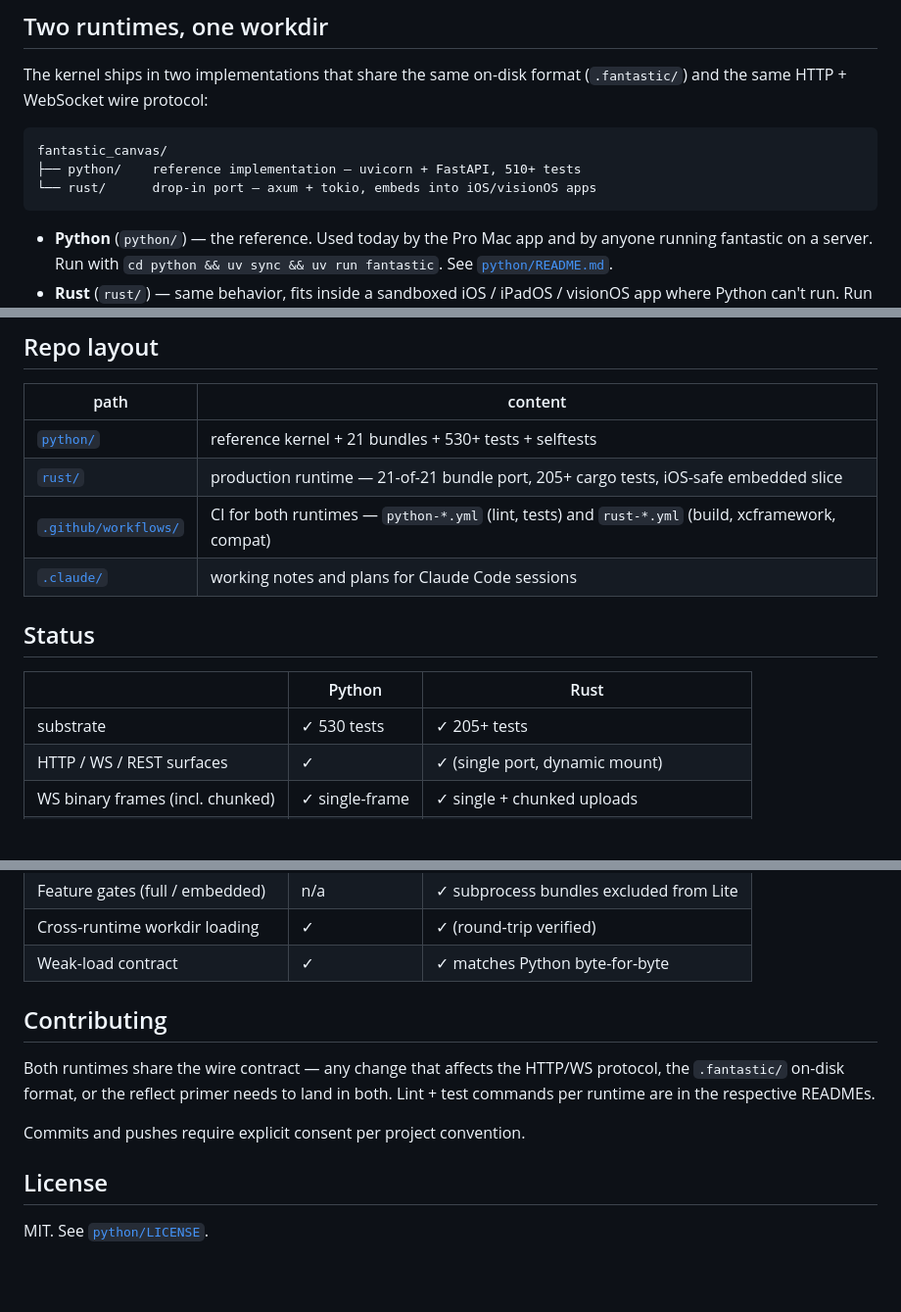
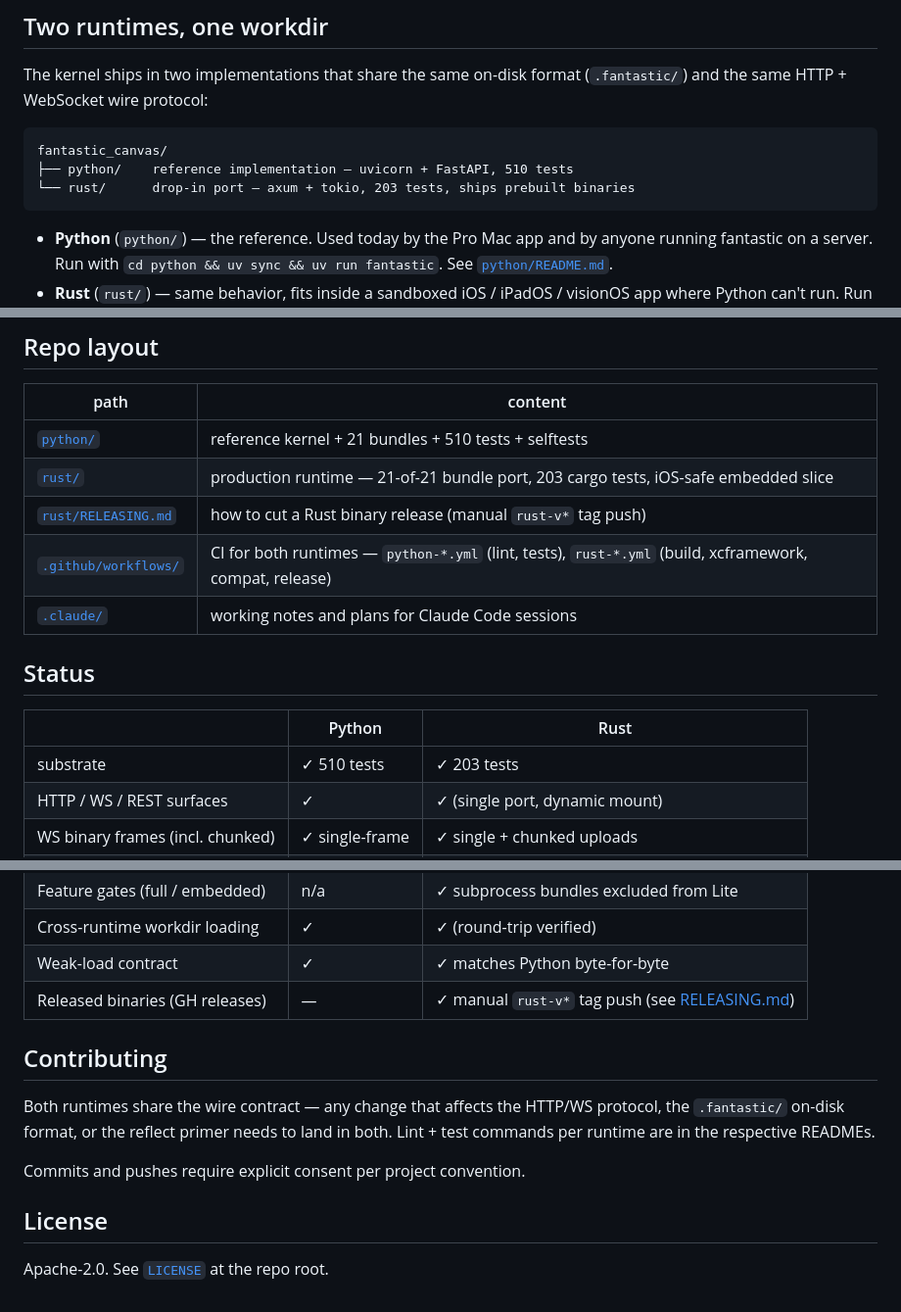
Before and after one commit to Alexadar/fantastic_canvas, a Markdown page: README.md, 3 parts joined by grey strips. Shown at 98% size. Rendered like a GitHub page; blank space fills up the shorter version.

````diff
--- a/README.md
+++ b/README.md
@@ -12,8 +12,8 @@ format (`.fantastic/`) and the same HTTP + WebSocket wire protocol:
 
 ```
 fantastic_canvas/
-├── python/    reference implementation — uvicorn + FastAPI, 510+ tests
-└── rust/      drop-in port — axum + tokio, embeds into iOS/visionOS apps
+├── python/    reference implementation — uvicorn + FastAPI, 510 tests
+└── rust/      drop-in port — axum + tokio, 203 tests, ships prebuilt binaries
 ```
 
 - **Python** (`python/`) — the reference. Used today by the Pro Mac
@@ -62,16 +62,17 @@ and the bundle scoreboard.
 
 | path | content |
 |---|---|
-| [`python/`](python/) | reference kernel + 21 bundles + 530+ tests + selftests |
-| [`rust/`](rust/) | production runtime — 21-of-21 bundle port, 205+ cargo tests, iOS-safe embedded slice |
-| [`.github/workflows/`](.github/workflows/) | CI for both runtimes — `python-*.yml` (lint, tests) and `rust-*.yml` (build, xcframework, compat) |
+| [`python/`](python/) | reference kernel + 21 bundles + 510 tests + selftests |
+| [`rust/`](rust/) | production runtime — 21-of-21 bundle port, 203 cargo tests, iOS-safe embedded slice |
+| [`rust/RELEASING.md`](rust/RELEASING.md) | how to cut a Rust binary release (manual `rust-v*` tag push) |
+| [`.github/workflows/`](.github/workflows/) | CI for both runtimes — `python-*.yml` (lint, tests), `rust-*.yml` (build, xcframework, compat, release) |
 | [`.claude/`](.claude/) | working notes and plans for Claude Code sessions |
 
 ## Status
 
 |                            | Python                 | Rust                                  |
 |----------------------------|------------------------|---------------------------------------|
-| substrate                  | ✓ 530 tests            | ✓ 205+ tests                          |
+| substrate                  | ✓ 510 tests            | ✓ 203 tests                           |
 | HTTP / WS / REST surfaces  | ✓                      | ✓ (single port, dynamic mount)        |
 | WS binary frames (incl. chunked) | ✓ single-frame  | ✓ single + chunked uploads            |
 | canvas in browser          | ✓                      | ✓                                     |
@@ -81,6 +82,7 @@ and the bundle scoreboard.
 | Feature gates (full / embedded) | n/a               | ✓ subprocess bundles excluded from Lite |
 | Cross-runtime workdir loading | ✓                   | ✓ (round-trip verified)               |
 | Weak-load contract         | ✓                      | ✓ matches Python byte-for-byte        |
+| Released binaries (GH releases) | —                 | ✓ manual `rust-v*` tag push (see [RELEASING.md](rust/RELEASING.md)) |
 
 ## Contributing
 
@@ -93,4 +95,4 @@ Commits and pushes require explicit consent per project convention.
 
 ## License
 
-MIT. See [`python/LICENSE`](python/LICENSE).
+Apache-2.0. See [`LICENSE`](LICENSE) at the repo root.
````
Also changed, not shown: python/README.md (+1 -1 lines), rust/README.md (+21 -4 lines).
